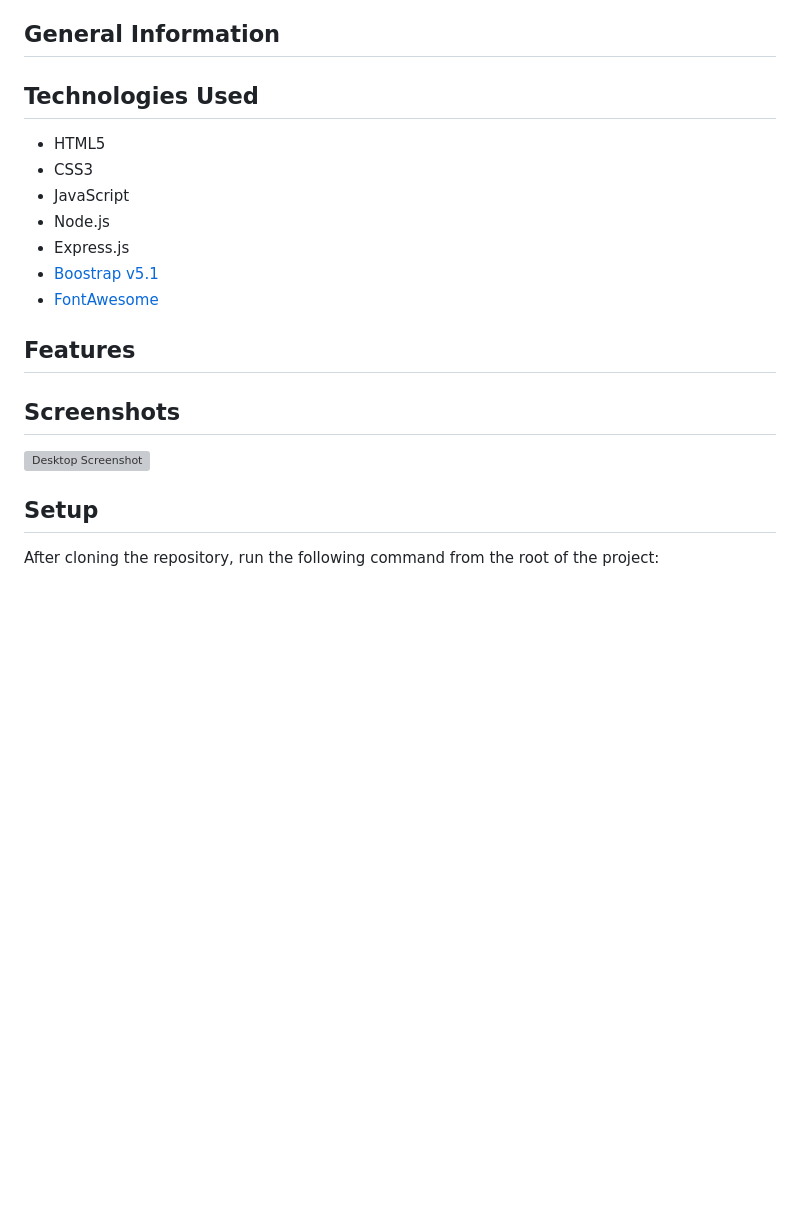
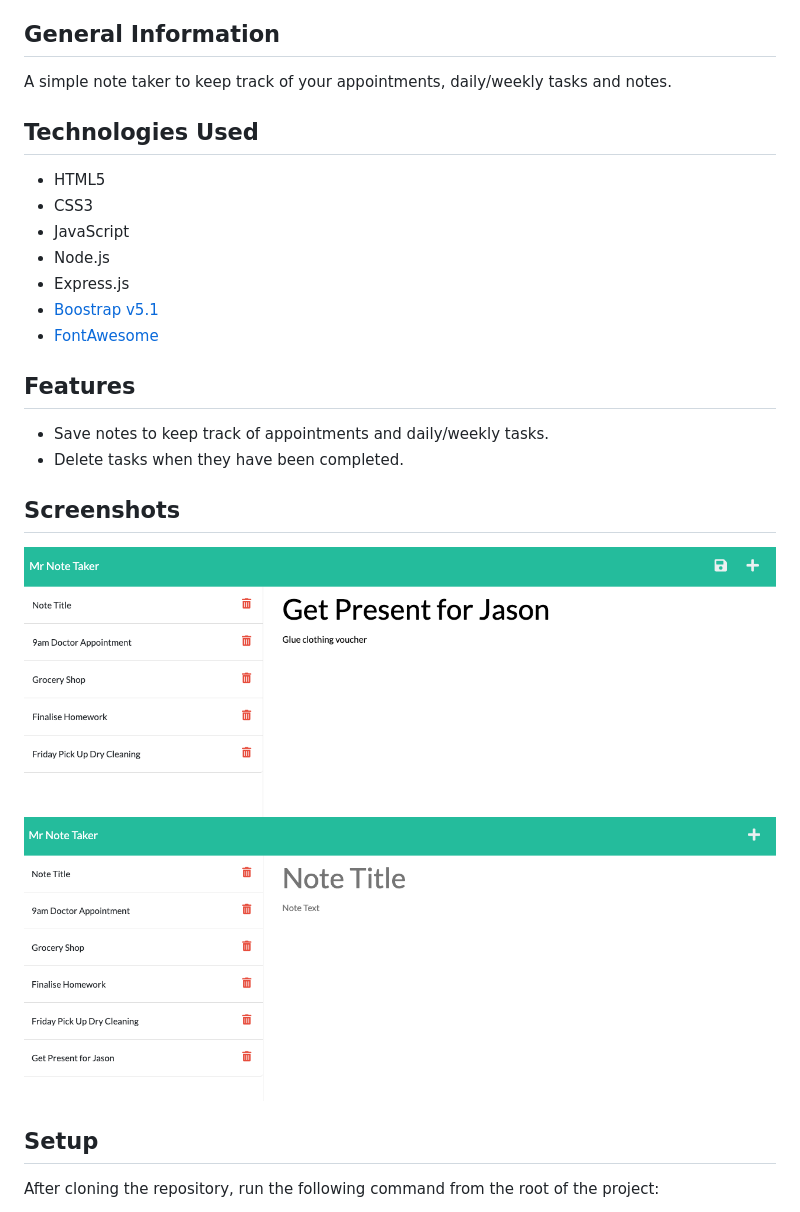
Before and after one commit to lilyso/mr-note-taker, a Markdown page: README.md, the part around the change. Rendered like a GitHub page; pictures changed too: public/assets/images/mrnotetaker_screenshot.png (added), public/assets/images/mrnotetaker_screenshot2.png (added); blank space fills up the shorter version; grey boxes are pictures that could not be loaded.

```diff
--- a/README.md
+++ b/README.md
@@ -16,6 +16,8 @@
 
 ## General Information
 
+A simple note taker to keep track of your appointments, daily/weekly tasks and notes.
+
 ## Technologies Used
 
 - HTML5
@@ -28,9 +30,13 @@
 
 ## Features
 
+- Save notes to keep track of appointments and daily/weekly tasks.
+- Delete tasks when they have been completed.
+
 ## Screenshots
 
-![Desktop Screenshot](example.png)
+![Desktop Screenshot](public/assets/images/mrnotetaker_screenshot.png)
+![Desktop Screenshot](public/assets/images/mrnotetaker_screenshot2.png)
 
 ## Setup
 
```
Also changed, not shown: 1 other file.
